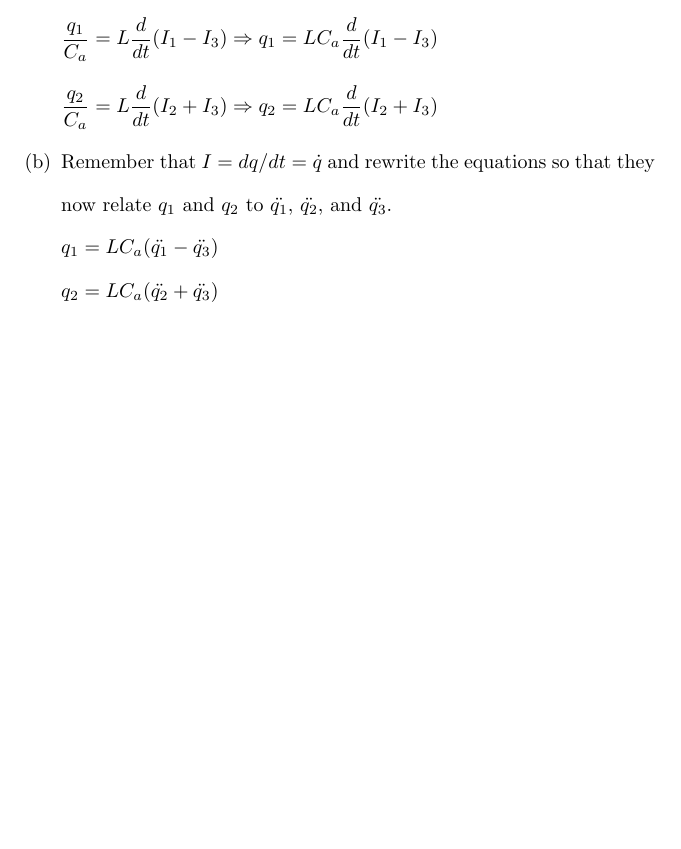
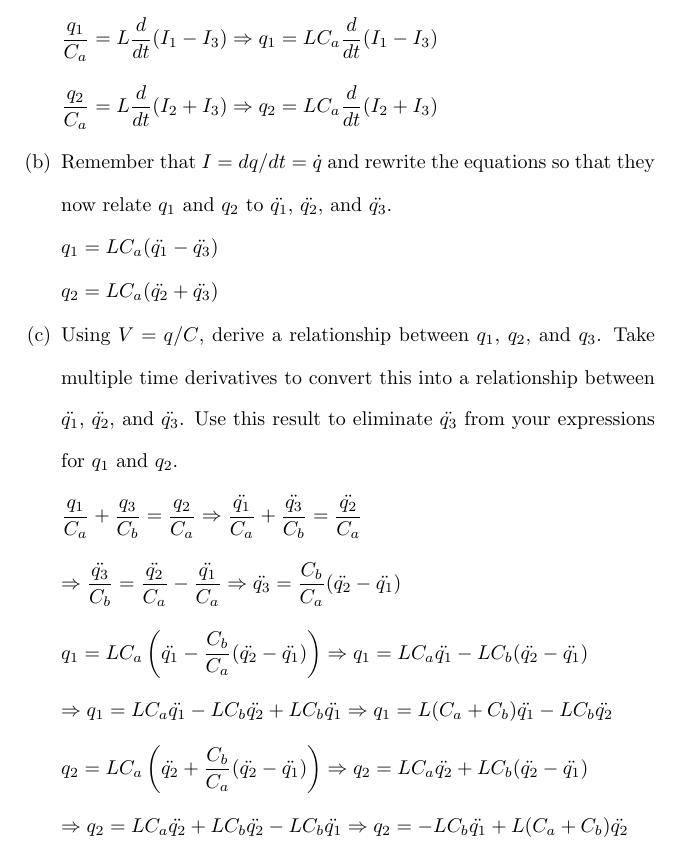
Before and after one commit to osowatzke/ECE501B_HW, a LaTeX problem sheet (4/Homework4_Sowatzke.tex): part of page 3 of 3, cut so that both start at the same text, the shorter picture padded with empty space. Compiled offline with pdfLaTeX.

Commit message:
Finished part c) of homework problem 3

```diff
--- a/4/Homework4_Sowatzke.tex
+++ b/4/Homework4_Sowatzke.tex
@@ -118,6 +118,29 @@
 					$q_1 = LC_a(\ddot{q_1} - \ddot{q_3})$
 
 					$q_2 = LC_a(\ddot{q_2} + \ddot{q_3})$
+
+				\item Using $V=q/C$, derive a relationship between $q_1$, $q_2$, and $q_3$. Take multiple time derivatives to convert this into a relationship between $\ddot{q_1}$, $\ddot{q_2}$, and $\ddot{q_3}$. Use this result to eliminate $\ddot{q_3}$ from your expressions for $q_1$ and $q_2$.
+
+					\begin{equation*}
+						\frac{q_1}{C_a} + \frac{q_3}{C_b} = \frac{q_2}{C_a} \Rightarrow \frac{\ddot{q_1}}{C_a} + \frac{\ddot{q_3}}{C_b} = \frac{\ddot{q_2}}{C_a}
+					\end{equation*}
+					%
+					\begin{equation*}
+						 \Rightarrow \frac{\ddot{q_3}}{C_b} = \frac{\ddot{q_2}}{C_a} - \frac{\ddot{q_1}}{C_a} \Rightarrow \ddot{q_3} = \frac{C_b}{C_a}(\ddot{q_2} - \ddot{q_1})
+					\end{equation*}
+					%
+					\begin{equation*}
+						q_1 = LC_a\left(\ddot{q_1} - \frac{C_b}{C_a}(\ddot{q_2} - \ddot{q_1})\right) \Rightarrow q_1 = LC_a\ddot{q_1} - LC_b(\ddot{q_2} - \ddot{q_1})
+					\end{equation*}
+					%
+					$\Rightarrow q_1 = LC_a\ddot{q_1} - LC_b\ddot{q_2} + LC_b\ddot{q_1} \Rightarrow q_1 = L(C_a + C_b)\ddot{q_1} - LC_b\ddot{q_2}$
+
+					\begin{equation*}
+						q_2 = LC_a\left(\ddot{q_2} + \frac{C_b}{C_a}(\ddot{q_2} - \ddot{q_1})\right) \Rightarrow q_2 = LC_a\ddot{q_2} + LC_b(\ddot{q_2} - \ddot{q_1})
+					\end{equation*}
+					%
+					$\Rightarrow q_2 = LC_a\ddot{q_2} + LC_b\ddot{q_2} - LC_b\ddot{q_1} \Rightarrow q_2 = - LC_b\ddot{q_1} + L(C_a + C_b)\ddot{q_2}$
+
 			\end{enumerate}
 	\end{enumerate}
 \end{document}
```
